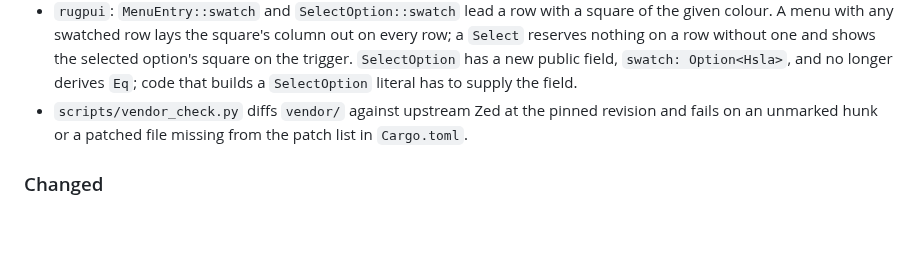
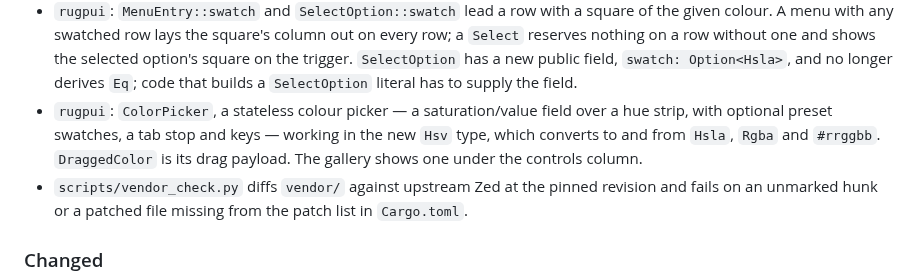
Before and after one commit to xcomart/rugpui, a Markdown page: CHANGELOG.md, the part around the change. Rendered like a GitHub page; blank space fills up the shorter version.

```diff
--- a/CHANGELOG.md
+++ b/CHANGELOG.md
@@ -32,6 +32,11 @@ revision past it.
   shows the selected option's square on the trigger. `SelectOption` has a new
   public field, `swatch: Option<Hsla>`, and no longer derives `Eq`; code that
   builds a `SelectOption` literal has to supply the field.
+- `rugpui`: `ColorPicker`, a stateless colour picker — a saturation/value
+  field over a hue strip, with optional preset swatches, a tab stop and keys —
+  working in the new `Hsv` type, which converts to and from `Hsla`, `Rgba` and
+  `#rrggbb`. `DraggedColor` is its drag payload. The gallery shows one under
+  the controls column.
 - `scripts/vendor_check.py` diffs `vendor/` against upstream Zed at the pinned
   revision and fails on an unmarked hunk or a patched file missing from the
   patch list in `Cargo.toml`.
```
Also changed, not shown: docs/README.md (+1 -0 lines), docs/widgets/color-picker.md (added, +84 -0 lines), docs/screenshots/color-picker/presets.png (added), docs/screenshots/gallery-dark.png, docs/screenshots/gallery-light.png, 4 other files.
